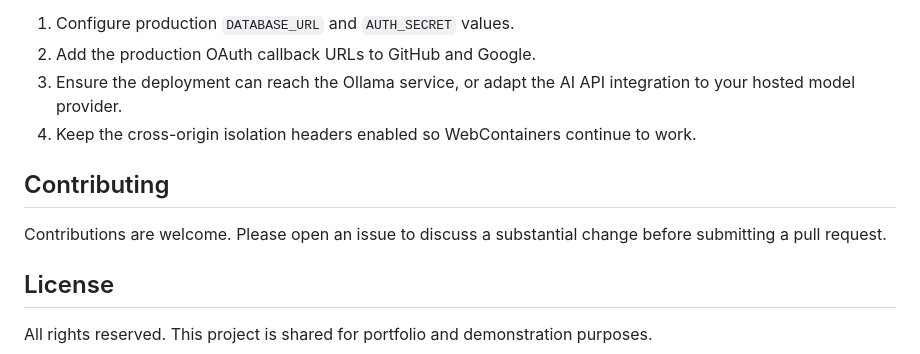
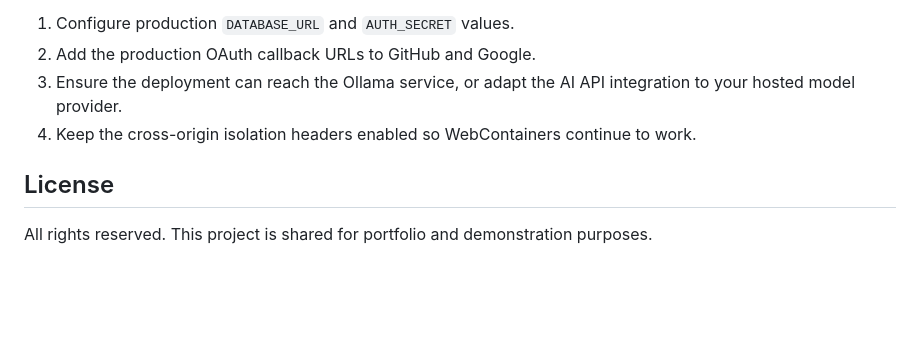
Before and after one commit to Priyanshusriv023/MyCode-Editor, a Markdown page: README.md, the part around the change. Rendered like a GitHub page; blank space fills up the shorter version.

Commit message:
Update README
Removed the contributing section from the README.

```diff
--- a/README.md
+++ b/README.md
@@ -152,11 +152,6 @@ as Vercel or any Node.js hosting provider. Before deploying:
 4. Keep the cross-origin isolation headers enabled so WebContainers continue to
    work.
 
-## Contributing
-
-Contributions are welcome. Please open an issue to discuss a substantial
-change before submitting a pull request.
-
 ## License
 
 All rights reserved. This project is shared for portfolio and demonstration purposes.
```
